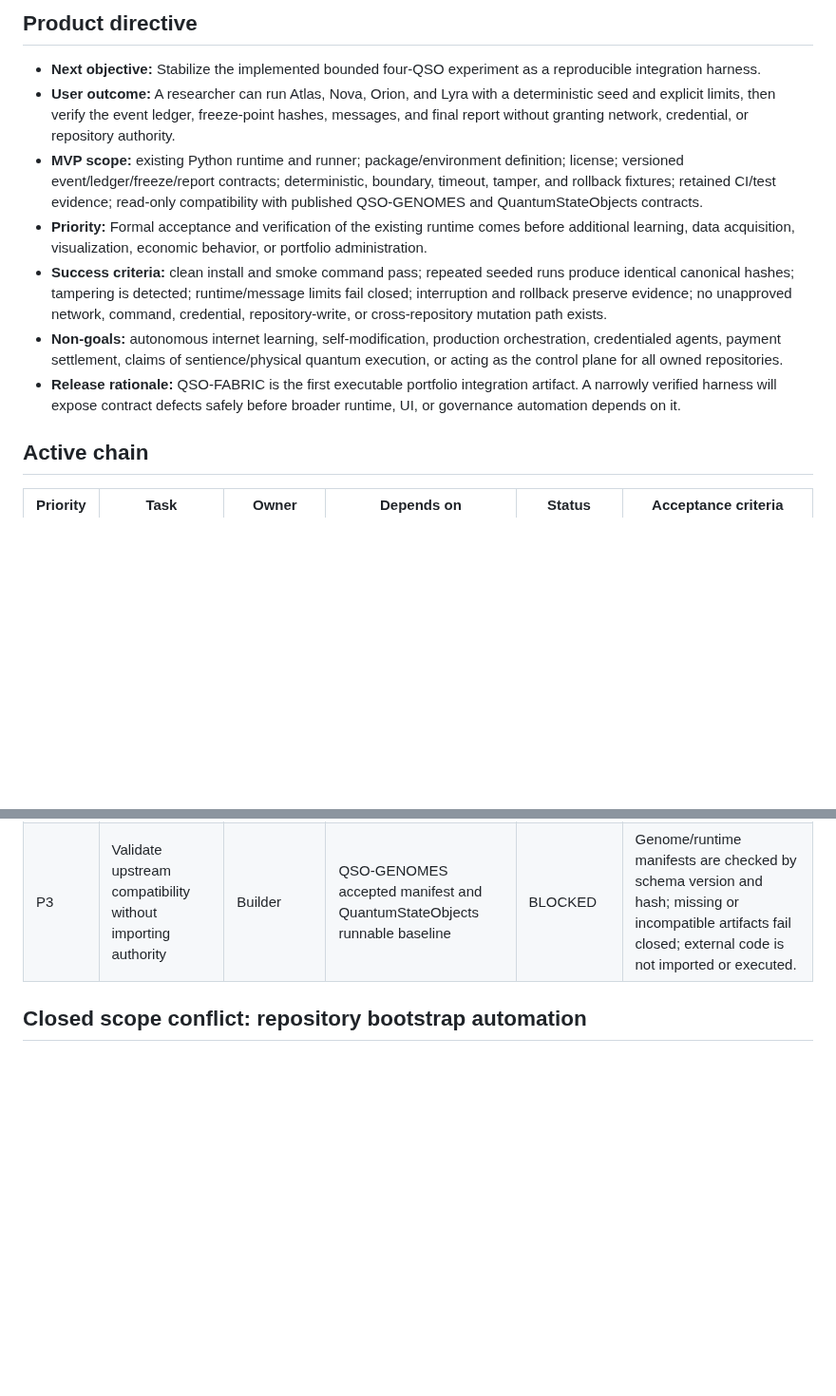
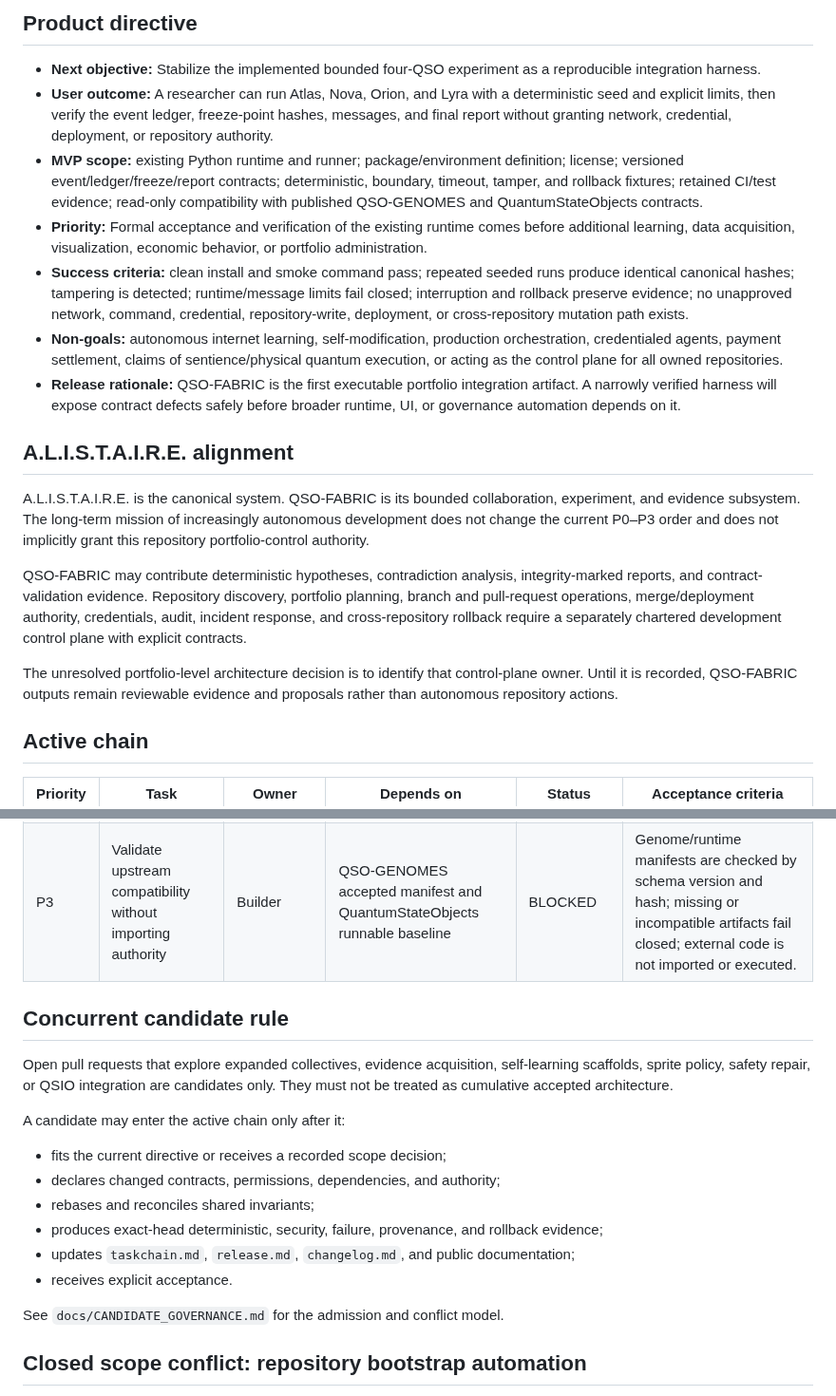
Before and after one commit to aevespers2/QSO-FABRIC, a Markdown page: taskchain.md, 2 parts joined by grey strips. Shown at 95% size. Drawn GitHub-style; blank space fills up the shorter version.

Commit message:
docs: reconcile task chain with canonical system mission

```diff
--- a/taskchain.md
+++ b/taskchain.md
@@ -5,12 +5,20 @@ States: `PROPOSED` · `READY` · `IN PROGRESS` · `BLOCKED` · `REVIEW` · `DONE
 ## Product directive
 
 - **Next objective:** Stabilize the implemented bounded four-QSO experiment as a reproducible integration harness.
-- **User outcome:** A researcher can run Atlas, Nova, Orion, and Lyra with a deterministic seed and explicit limits, then verify the event ledger, freeze-point hashes, messages, and final report without granting network, credential, or repository authority.
+- **User outcome:** A researcher can run Atlas, Nova, Orion, and Lyra with a deterministic seed and explicit limits, then verify the event ledger, freeze-point hashes, messages, and final report without granting network, credential, deployment, or repository authority.
 - **MVP scope:** existing Python runtime and runner; package/environment definition; license; versioned event/ledger/freeze/report contracts; deterministic, boundary, timeout, tamper, and rollback fixtures; retained CI/test evidence; read-only compatibility with published QSO-GENOMES and QuantumStateObjects contracts.
 - **Priority:** Formal acceptance and verification of the existing runtime comes before additional learning, data acquisition, visualization, economic behavior, or portfolio administration.
-- **Success criteria:** clean install and smoke command pass; repeated seeded runs produce identical canonical hashes; tampering is detected; runtime/message limits fail closed; interruption and rollback preserve evidence; no unapproved network, command, credential, repository-write, or cross-repository mutation path exists.
+- **Success criteria:** clean install and smoke command pass; repeated seeded runs produce identical canonical hashes; tampering is detected; runtime/message limits fail closed; interruption and rollback preserve evidence; no unapproved network, command, credential, repository-write, deployment, or cross-repository mutation path exists.
 - **Non-goals:** autonomous internet learning, self-modification, production orchestration, credentialed agents, payment settlement, claims of sentience/physical quantum execution, or acting as the control plane for all owned repositories.
 - **Release rationale:** QSO-FABRIC is the first executable portfolio integration artifact. A narrowly verified harness will expose contract defects safely before broader runtime, UI, or governance automation depends on it.
+
+## A.L.I.S.T.A.I.R.E. alignment
+
+A.L.I.S.T.A.I.R.E. is the canonical system. QSO-FABRIC is its bounded collaboration, experiment, and evidence subsystem. The long-term mission of increasingly autonomous development does not change the current P0–P3 order and does not implicitly grant this repository portfolio-control authority.
+
+QSO-FABRIC may contribute deterministic hypotheses, contradiction analysis, integrity-marked reports, and contract-validation evidence. Repository discovery, portfolio planning, branch and pull-request operations, merge/deployment authority, credentials, audit, incident response, and cross-repository rollback require a separately chartered development control plane with explicit contracts.
+
+The unresolved portfolio-level architecture decision is to identify that control-plane owner. Until it is recorded, QSO-FABRIC outputs remain reviewable evidence and proposals rather than autonomous repository actions.
 
 ## Active chain
 
@@ -20,6 +28,21 @@ States: `PROPOSED` · `READY` · `IN PROGRESS` · `BLOCKED` · `REVIEW` · `DONE
 | P1 | Add package, license, and versioned output contracts | QSOBuilder | P0 | PROPOSED | Clean installation works; supported Python versions are declared; event, ledger, freeze-point, and report formats have explicit versions and canonicalization rules. |
 | P2 | Publish deterministic security and failure fixtures | QSOBuilder | P1 | PROPOSED | Positive, negative, boundary, timeout, tamper, interruption, and rollback fixtures pass with retained hashes and reports. |
 | P3 | Validate upstream compatibility without importing authority | Builder | QSO-GENOMES accepted manifest and QuantumStateObjects runnable baseline | BLOCKED | Genome/runtime manifests are checked by schema version and hash; missing or incompatible artifacts fail closed; external code is not imported or executed. |
+
+## Concurrent candidate rule
+
+Open pull requests that explore expanded collectives, evidence acquisition, self-learning scaffolds, sprite policy, safety repair, or QSIO integration are candidates only. They must not be treated as cumulative accepted architecture.
+
+A candidate may enter the active chain only after it:
+
+- fits the current directive or receives a recorded scope decision;
+- declares changed contracts, permissions, dependencies, and authority;
+- rebases and reconciles shared invariants;
+- produces exact-head deterministic, security, failure, provenance, and rollback evidence;
+- updates `taskchain.md`, `release.md`, `changelog.md`, and public documentation;
+- receives explicit acceptance.
+
+See `docs/CANDIDATE_GOVERNANCE.md` for the admission and conflict model.
 
 ## Closed scope conflict: repository bootstrap automation
 
```
Also changed, not shown: other parts of taskchain.md (+3 -1 lines).
